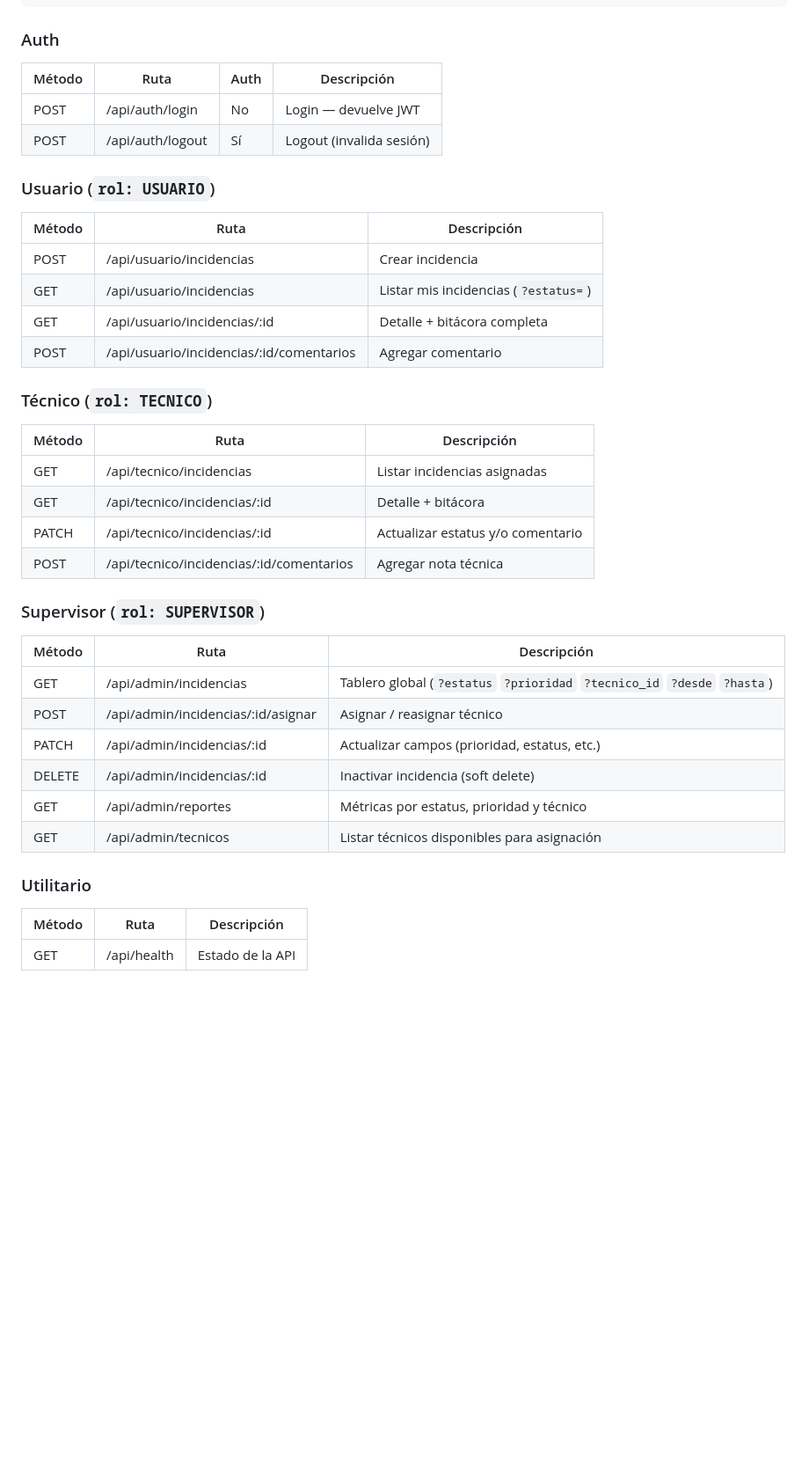
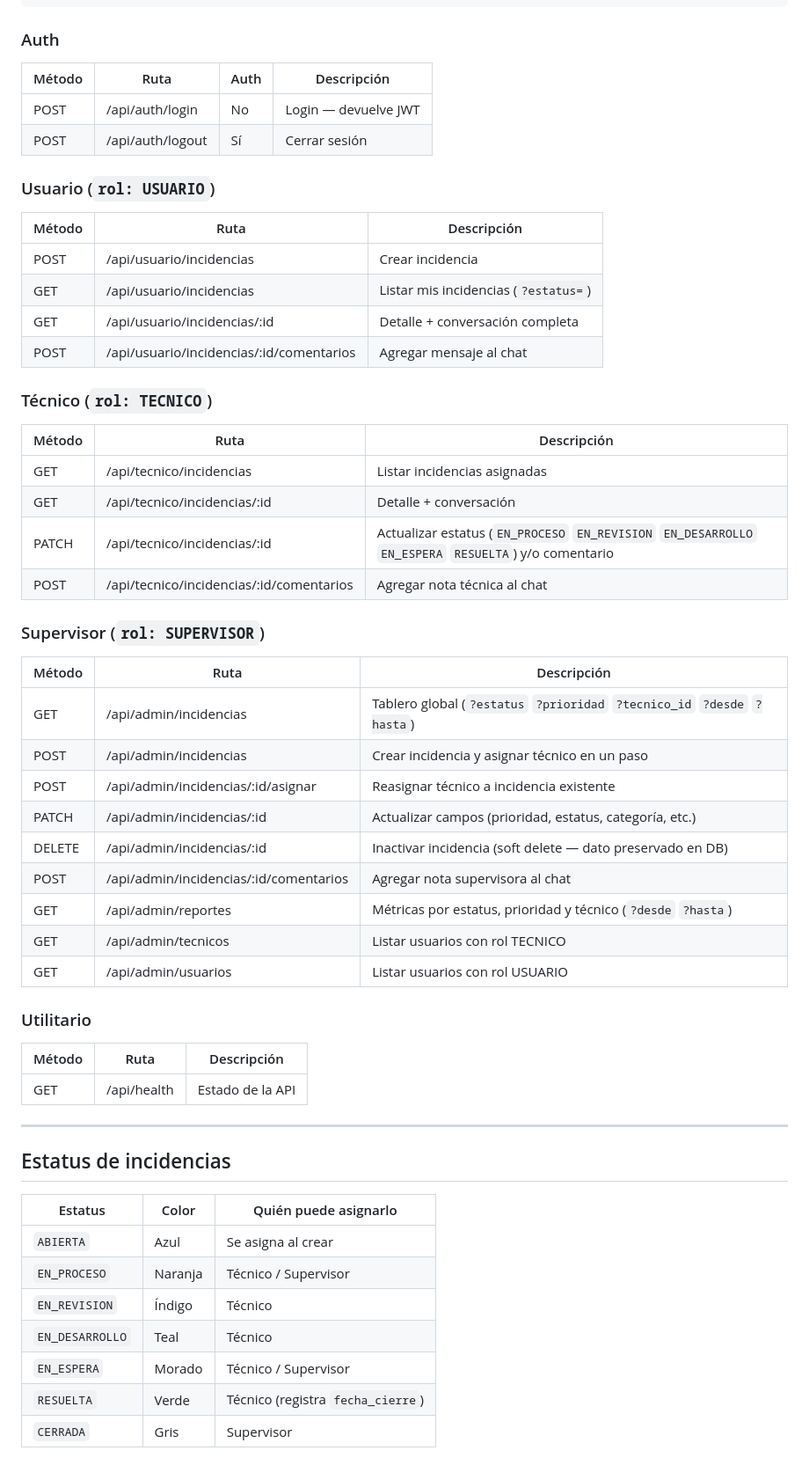
Before and after one commit to elenesm/incidencias-test, a Markdown page: README.md, the part around one of its changes. Shown at 88% size. Drawn GitHub-style; blank space fills up the shorter version.

```diff
--- a/README.md
+++ b/README.md
@@ -178,42 +178,60 @@ Authorization: Bearer <token>
 
 ### Auth
 
-| Método | Ruta              | Auth | Descripción              |
-|--------|-------------------|------|--------------------------|
-| POST   | /api/auth/login   | No   | Login — devuelve JWT     |
-| POST   | /api/auth/logout  | Sí   | Logout (invalida sesión) |
+| Método | Ruta             | Auth | Descripción          |
+|--------|------------------|------|----------------------|
+| POST   | /api/auth/login  | No   | Login — devuelve JWT |
+| POST   | /api/auth/logout | Sí   | Cerrar sesión        |
 
 ### Usuario (`rol: USUARIO`)
 
-| Método | Ruta                                      | Descripción                          |
-|--------|-------------------------------------------|--------------------------------------|
-| POST   | /api/usuario/incidencias                  | Crear incidencia                     |
-| GET    | /api/usuario/incidencias                  | Listar mis incidencias (`?estatus=`) |
-| GET    | /api/usuario/incidencias/:id              | Detalle + bitácora completa          |
-| POST   | /api/usuario/incidencias/:id/comentarios  | Agregar comentario                   |
+| Método | Ruta                                     | Descripción                          |
+|--------|------------------------------------------|--------------------------------------|
+| POST   | /api/usuario/incidencias                 | Crear incidencia                     |
+| GET    | /api/usuario/incidencias                 | Listar mis incidencias (`?estatus=`) |
+| GET    | /api/usuario/incidencias/:id             | Detalle + conversación completa      |
+| POST   | /api/usuario/incidencias/:id/comentarios | Agregar mensaje al chat              |
 
 ### Técnico (`rol: TECNICO`)
 
-| Método | Ruta                                      | Descripción                          |
-|--------|-------------------------------------------|--------------------------------------|
-| GET    | /api/tecnico/incidencias                  | Listar incidencias asignadas         |
-| GET    | /api/tecnico/incidencias/:id              | Detalle + bitácora                   |
-| PATCH  | /api/tecnico/incidencias/:id              | Actualizar estatus y/o comentario    |
-| POST   | /api/tecnico/incidencias/:id/comentarios  | Agregar nota técnica                 |
+| Método | Ruta                                     | Descripción                                         |
+|--------|------------------------------------------|-----------------------------------------------------|
+| GET    | /api/tecnico/incidencias                 | Listar incidencias asignadas                        |
+| GET    | /api/tecnico/incidencias/:id             | Detalle + conversación                              |
+| PATCH  | /api/tecnico/incidencias/:id             | Actualizar estatus (`EN_PROCESO` `EN_REVISION` `EN_DESARROLLO` `EN_ESPERA` `RESUELTA`) y/o comentario |
+| POST   | /api/tecnico/incidencias/:id/comentarios | Agregar nota técnica al chat                        |
 
 ### Supervisor (`rol: SUPERVISOR`)
 
-| Método | Ruta                                      | Descripción                                          |
-|--------|-------------------------------------------|------------------------------------------------------|
+| Método | Ruta                                      | Descripción                                                              |
+|--------|-------------------------------------------|--------------------------------------------------------------------------|
 | GET    | /api/admin/incidencias                    | Tablero global (`?estatus` `?prioridad` `?tecnico_id` `?desde` `?hasta`) |
-| POST   | /api/admin/incidencias/:id/asignar        | Asignar / reasignar técnico                          |
-| PATCH  | /api/admin/incidencias/:id                | Actualizar campos (prioridad, estatus, etc.)         |
-| DELETE | /api/admin/incidencias/:id                | Inactivar incidencia (soft delete)                   |
-| GET    | /api/admin/reportes                       | Métricas por estatus, prioridad y técnico            |
-| GET    | /api/admin/tecnicos                       | Listar técnicos disponibles para asignación          |
+| POST   | /api/admin/incidencias                    | Crear incidencia y asignar técnico en un paso                            |
+| POST   | /api/admin/incidencias/:id/asignar        | Reasignar técnico a incidencia existente                                 |
+| PATCH  | /api/admin/incidencias/:id                | Actualizar campos (prioridad, estatus, categoría, etc.)                  |
+| DELETE | /api/admin/incidencias/:id                | Inactivar incidencia (soft delete — dato preservado en DB)               |
+| POST   | /api/admin/incidencias/:id/comentarios    | Agregar nota supervisora al chat                                         |
+| GET    | /api/admin/reportes                       | Métricas por estatus, prioridad y técnico (`?desde` `?hasta`)            |
+| GET    | /api/admin/tecnicos                       | Listar usuarios con rol TECNICO                                          |
+| GET    | /api/admin/usuarios                       | Listar usuarios con rol USUARIO                                          |
 
 ### Utilitario
 
-| Método | Ruta        | Descripción       |
-|--------|-------------|-------------------|
-| GET    | /api/health | Estado de la API  |
+| Método | Ruta        | Descripción      |
+|--------|-------------|------------------|
+| GET    | /api/health | Estado de la API |
+
+---
+
+## Estatus de incidencias
+
+| Estatus          | Color    | Quién puede asignarlo              |
+|------------------|----------|------------------------------------|
+| `ABIERTA`        | Azul     | Se asigna al crear                 |
+| `EN_PROCESO`     | Naranja  | Técnico / Supervisor               |
+| `EN_REVISION`    | Índigo   | Técnico                            |
+| `EN_DESARROLLO`  | Teal     | Técnico                            |
+| `EN_ESPERA`      | Morado   | Técnico / Supervisor               |
+| `RESUELTA`       | Verde    | Técnico (registra `fecha_cierre`)  |
+| `CERRADA`        | Gris     | Supervisor                         |
+
```
Also changed, not shown: other parts of README.md (+42 -25 lines).
